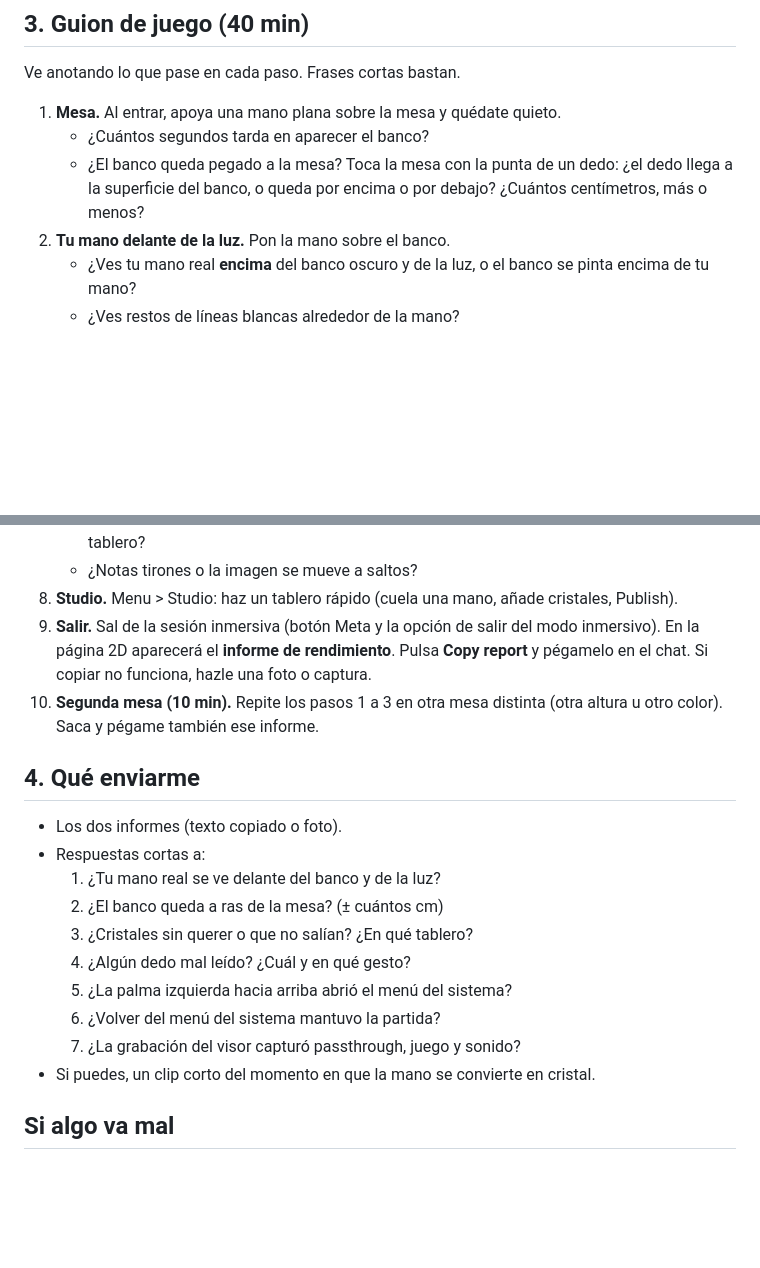
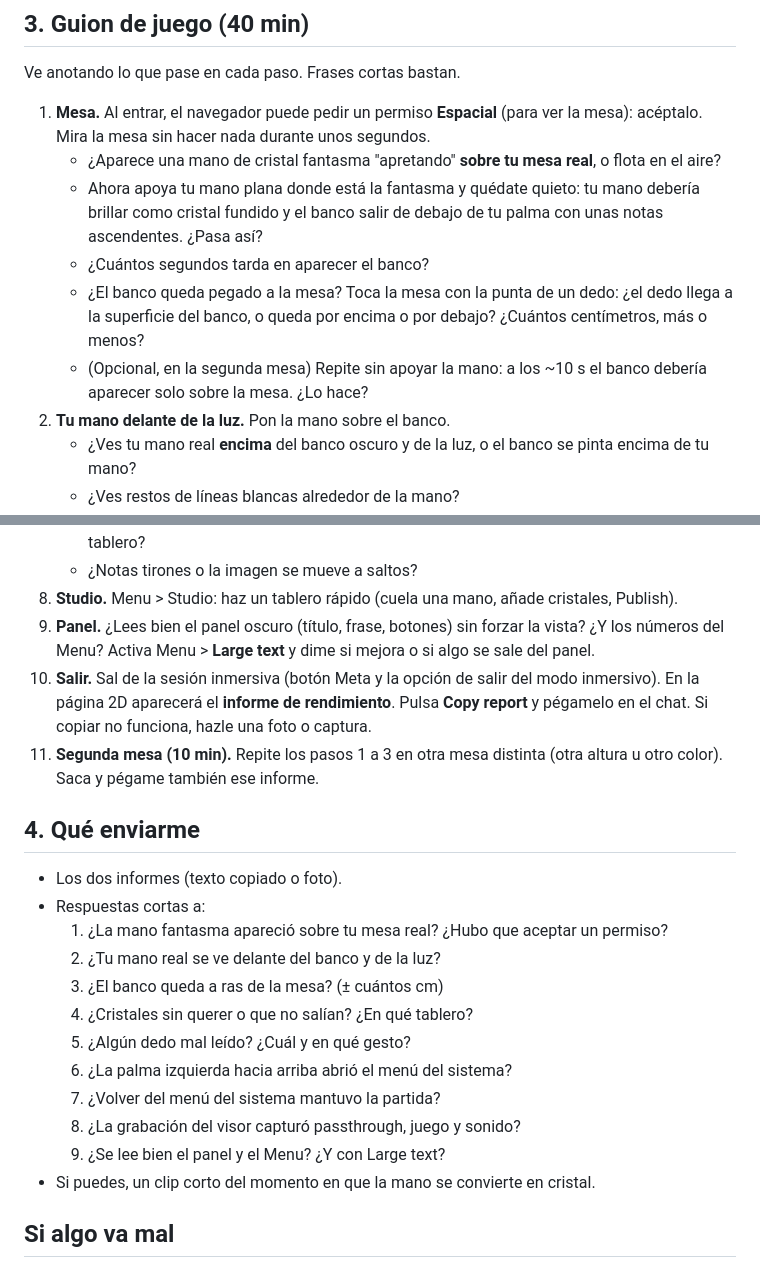
Before and after one commit to MGHProjects/Devpost, a Markdown page: PRUEBA-QUEST3.md, 2 parts joined by grey strips. GitHub-like rendering; blank space fills up the shorter version.

Commit message:
Quest test script: table detection, pour, HUD and large-text checks
Co-Authored-By: Claude Opus 5.5 <noreply@anthropic.com>
Claude-Session: https://claude.ai/code/session_01SQzHwZPX4BZuyVGzLnV7M1

```diff
--- a/PRUEBA-QUEST3.md
+++ b/PRUEBA-QUEST3.md
@@ -30,11 +30,20 @@ final.
 
 Ve anotando lo que pase en cada paso. Frases cortas bastan.
 
-1. **Mesa.** Al entrar, apoya una mano plana sobre la mesa y quédate quieto.
+1. **Mesa.** Al entrar, el navegador puede pedir un permiso **Espacial**
+   (para ver la mesa): acéptalo. Mira la mesa sin hacer nada durante unos
+   segundos.
+   - ¿Aparece una mano de cristal fantasma "apretando" **sobre tu mesa real**,
+     o flota en el aire?
+   - Ahora apoya tu mano plana donde está la fantasma y quédate quieto: tu mano
+     debería brillar como cristal fundido y el banco salir de debajo de tu
+     palma con unas notas ascendentes. ¿Pasa así?
    - ¿Cuántos segundos tarda en aparecer el banco?
    - ¿El banco queda pegado a la mesa? Toca la mesa con la punta de un dedo:
      ¿el dedo llega a la superficie del banco, o queda por encima o por debajo?
      ¿Cuántos centímetros, más o menos?
+   - (Opcional, en la segunda mesa) Repite sin apoyar la mano: a los ~10 s el
+     banco debería aparecer solo sobre la mesa. ¿Lo hace?
 2. **Tu mano delante de la luz.** Pon la mano sobre el banco.
    - ¿Ves tu mano real **encima** del banco oscuro y de la luz, o el banco
      se pinta encima de tu mano?
@@ -62,23 +71,28 @@ Ve anotando lo que pase en cada paso. Frases cortas bastan.
    - ¿Notas tirones o la imagen se mueve a saltos?
 8. **Studio.** Menu > Studio: haz un tablero rápido (cuela una mano, añade
    cristales, Publish).
-9. **Salir.** Sal de la sesión inmersiva (botón Meta y la opción de salir del modo inmersivo). En la página 2D
+9. **Panel.** ¿Lees bien el panel oscuro (título, frase, botones) sin forzar
+   la vista? ¿Y los números del Menu? Activa Menu > **Large text** y dime si
+   mejora o si algo se sale del panel.
+10. **Salir.** Sal de la sesión inmersiva (botón Meta y la opción de salir del modo inmersivo). En la página 2D
    aparecerá el **informe de rendimiento**. Pulsa **Copy report** y pégamelo
    en el chat. Si copiar no funciona, hazle una foto o captura.
-10. **Segunda mesa (10 min).** Repite los pasos 1 a 3 en otra mesa distinta
+11. **Segunda mesa (10 min).** Repite los pasos 1 a 3 en otra mesa distinta
     (otra altura u otro color). Saca y pégame también ese informe.
 
 ## 4. Qué enviarme
 
 - Los dos informes (texto copiado o foto).
 - Respuestas cortas a:
-  1. ¿Tu mano real se ve delante del banco y de la luz?
-  2. ¿El banco queda a ras de la mesa? (± cuántos cm)
-  3. ¿Cristales sin querer o que no salían? ¿En qué tablero?
-  4. ¿Algún dedo mal leído? ¿Cuál y en qué gesto?
-  5. ¿La palma izquierda hacia arriba abrió el menú del sistema?
-  6. ¿Volver del menú del sistema mantuvo la partida?
-  7. ¿La grabación del visor capturó passthrough, juego y sonido?
+  1. ¿La mano fantasma apareció sobre tu mesa real? ¿Hubo que aceptar un permiso?
+  2. ¿Tu mano real se ve delante del banco y de la luz?
+  3. ¿El banco queda a ras de la mesa? (± cuántos cm)
+  4. ¿Cristales sin querer o que no salían? ¿En qué tablero?
+  5. ¿Algún dedo mal leído? ¿Cuál y en qué gesto?
+  6. ¿La palma izquierda hacia arriba abrió el menú del sistema?
+  7. ¿Volver del menú del sistema mantuvo la partida?
+  8. ¿La grabación del visor capturó passthrough, juego y sonido?
+  9. ¿Se lee bien el panel y el Menu? ¿Y con Large text?
 - Si puedes, un clip corto del momento en que la mano se convierte en cristal.
 
 ## Si algo va mal
```
